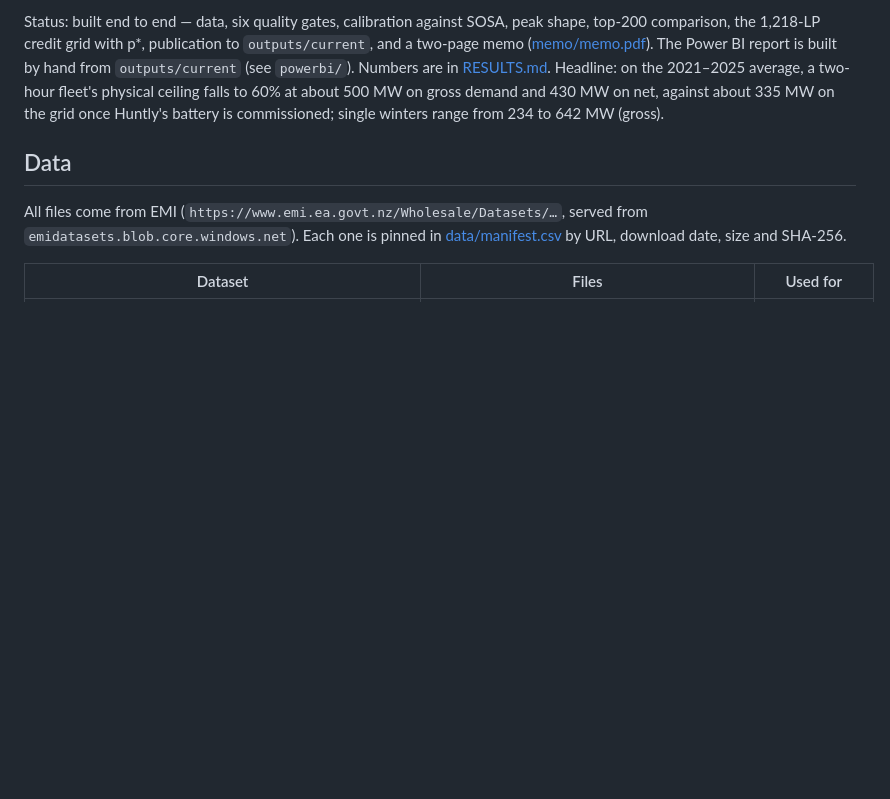
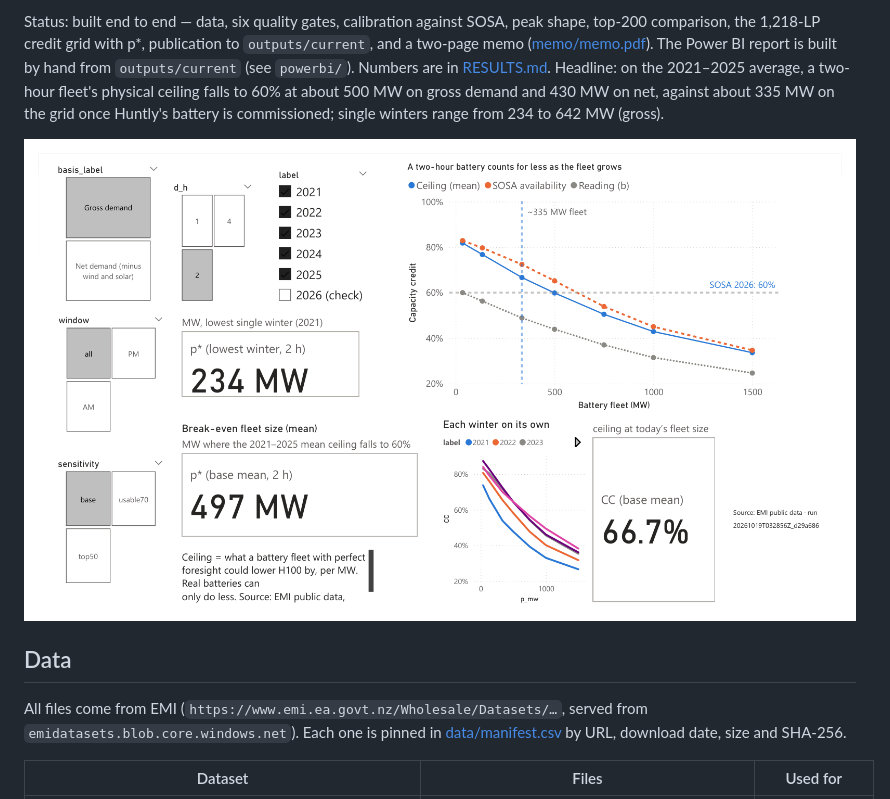
Before and after one commit to Kenchch/nz-bess-peak-credit, a Markdown page: README.md, the part around the change. Rendered like a GitHub page; pictures changed too: powerbi/credit_curve.png (added); blank space fills up the shorter version.

```diff
--- a/README.md
+++ b/README.md
@@ -26,6 +26,8 @@ Headline: on the 2021–2025 average, a two-hour
 fleet's physical ceiling falls to 60% at about 500 MW on gross demand and
 430 MW on net, against about 335 MW on the grid once Huntly's battery is
 commissioned; single winters range from 234 to 642 MW (gross).
+
+![Power BI report, page 1: capacity credit against fleet size, with the 60% and 335 MW lines](powerbi/credit_curve.png)
 
 ## Data
 
```
Also changed, not shown: powerbi/README.md (+9 -0 lines), powerbi/peak_explorer.png (added), powerbi/winters_checks.png (added).
